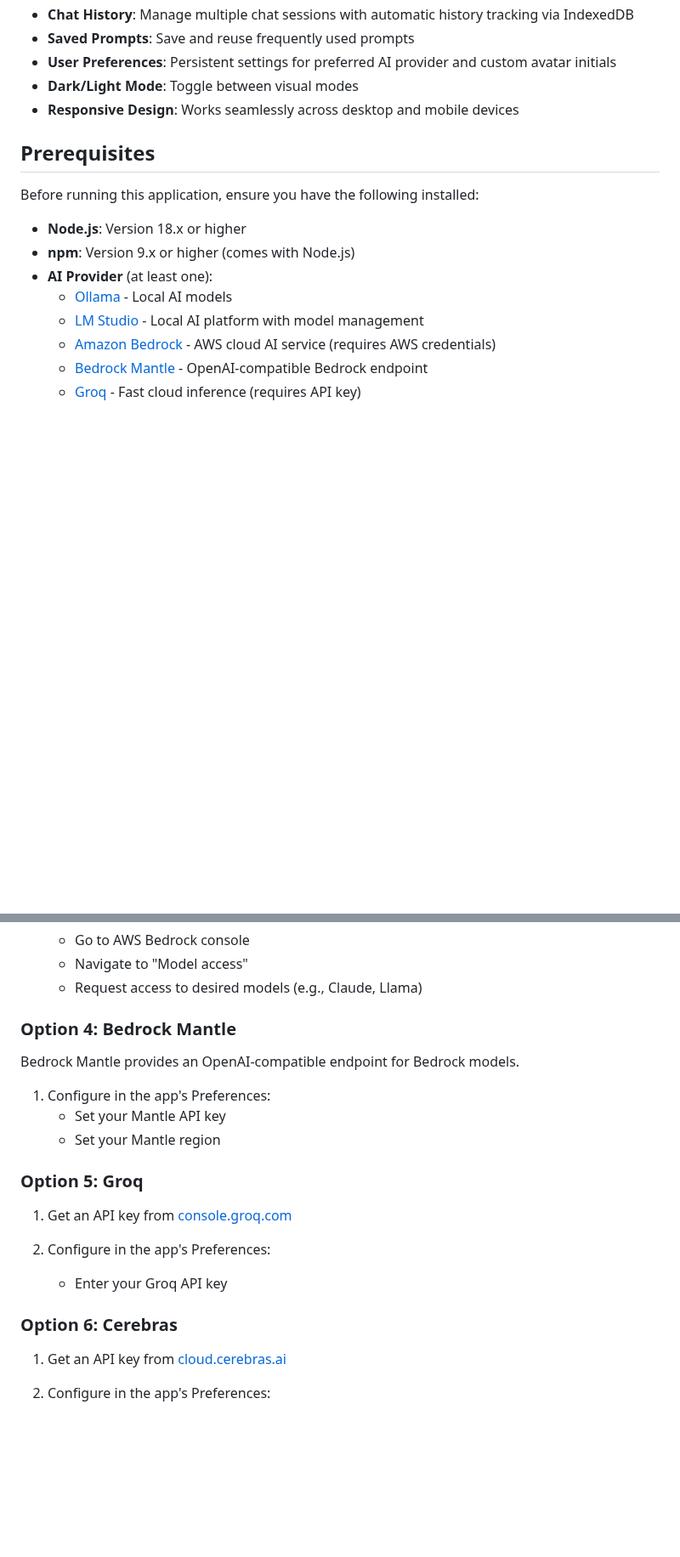
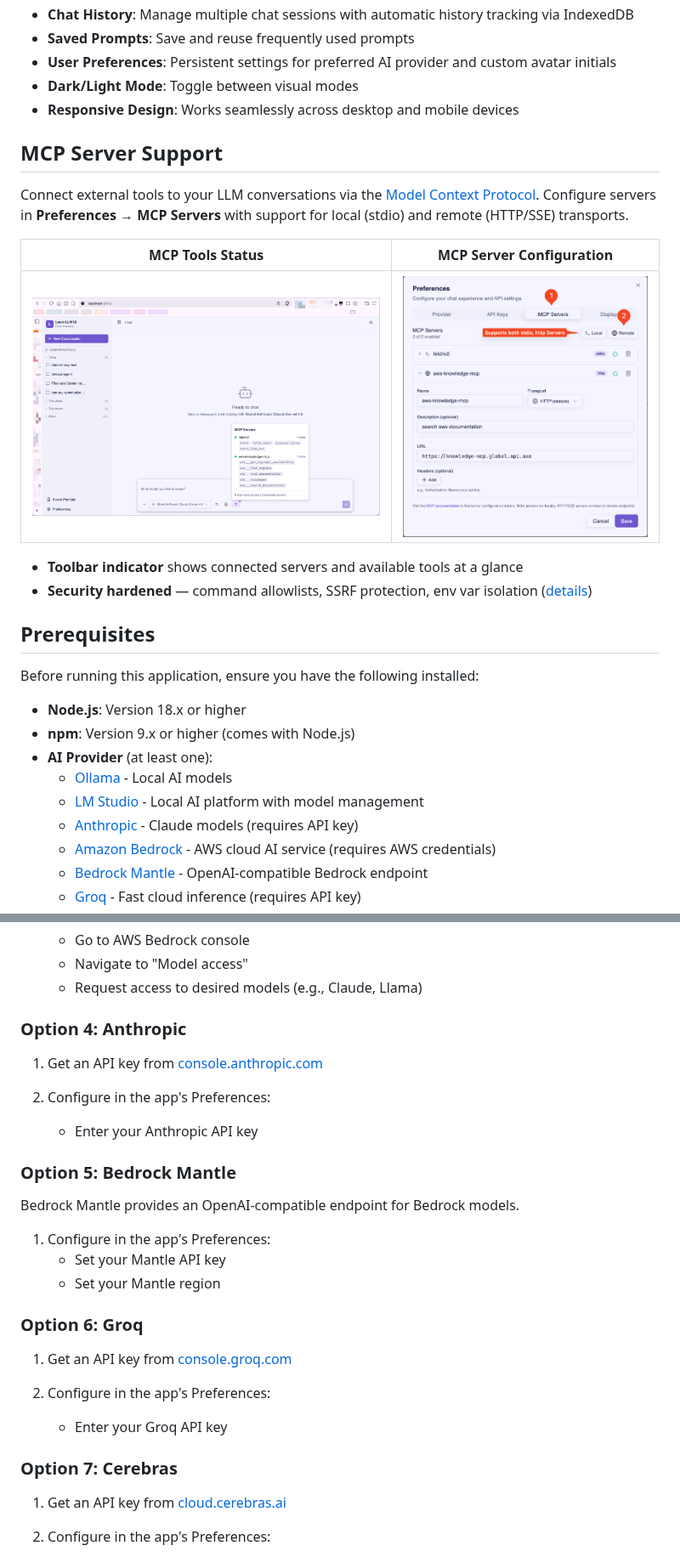
Before and after one commit to praveenc/local-llm-ui, a Markdown page: README.md, 2 parts joined by grey strips. Shown at 85% size. Rendered like a GitHub page; pictures changed too: .github/images/local-llm-mcp-servers-support_1.png (added), .github/images/local-llm-mcp-servers-support_2.png (added); blank space fills up the shorter version.

```diff
--- a/README.md
+++ b/README.md
@@ -28,6 +30,17 @@ A modern, responsive UI for interacting with Large Language Models (LLMs). Built
 - **Dark/Light Mode**: Toggle between visual modes
 - **Responsive Design**: Works seamlessly across desktop and mobile devices
 
+## MCP Server Support
+
+Connect external tools to your LLM conversations via the [Model Context Protocol](https://modelcontextprotocol.io/). Configure servers in **Preferences → MCP Servers** with support for local (stdio) and remote (HTTP/SSE) transports.
+
+| MCP Tools Status | MCP Server Configuration |
+|:---:|:---:|
+| ![](.github/images/local-llm-mcp-servers-support_1.png) | ![](.github/images/local-llm-mcp-servers-support_2.png) |
+
+- **Toolbar indicator** shows connected servers and available tools at a glance
+- **Security hardened** — command allowlists, SSRF protection, env var isolation ([details](docs/SECURITY-LEARNINGS.md))
+
 ## Prerequisites
 
 Before running this application, ensure you have the following installed:
@@ -37,6 +50,7 @@ Before running this application, ensure you have the following installed:
 - **AI Provider** (at least one):
   - [Ollama](https://ollama.ai) - Local AI models
   - [LM Studio](https://lmstudio.ai) - Local AI platform with model management
+  - [Anthropic](https://anthropic.com) - Claude models (requires API key)
   - [Amazon Bedrock](https://aws.amazon.com/bedrock/) - AWS cloud AI service (requires AWS credentials)
   - [Bedrock Mantle](https://aws.amazon.com/bedrock/) - OpenAI-compatible Bedrock endpoint
   - [Groq](https://groq.com) - Fast cloud inference (requires API key)
@@ -129,7 +143,14 @@ Before running this application, ensure you have the following installed:
    - Navigate to "Model access"
    - Request access to desired models (e.g., Claude, Llama)
 
-### Option 4: Bedrock Mantle
+### Option 4: Anthropic
+
+1. Get an API key from [console.anthropic.com](https://console.anthropic.com)
+
+2. Configure in the app's Preferences:
+   - Enter your Anthropic API key
+
+### Option 5: Bedrock Mantle
 
 Bedrock Mantle provides an OpenAI-compatible endpoint for Bedrock models.
 
@@ -137,14 +158,14 @@ Bedrock Mantle provides an OpenAI-compatible endpoint for Bedrock models.
    - Set your Mantle API key
    - Set your Mantle region
 
-### Option 5: Groq
+### Option 6: Groq
 
 1. Get an API key from [console.groq.com](https://console.groq.com)
 
 2. Configure in the app's Preferences:
    - Enter your Groq API key
 
-### Option 6: Cerebras
+### Option 7: Cerebras
 
 1. Get an API key from [cloud.cerebras.ai](https://cloud.cerebras.ai)
 
```
Also changed, not shown: other parts of README.md (+13 -5 lines).
